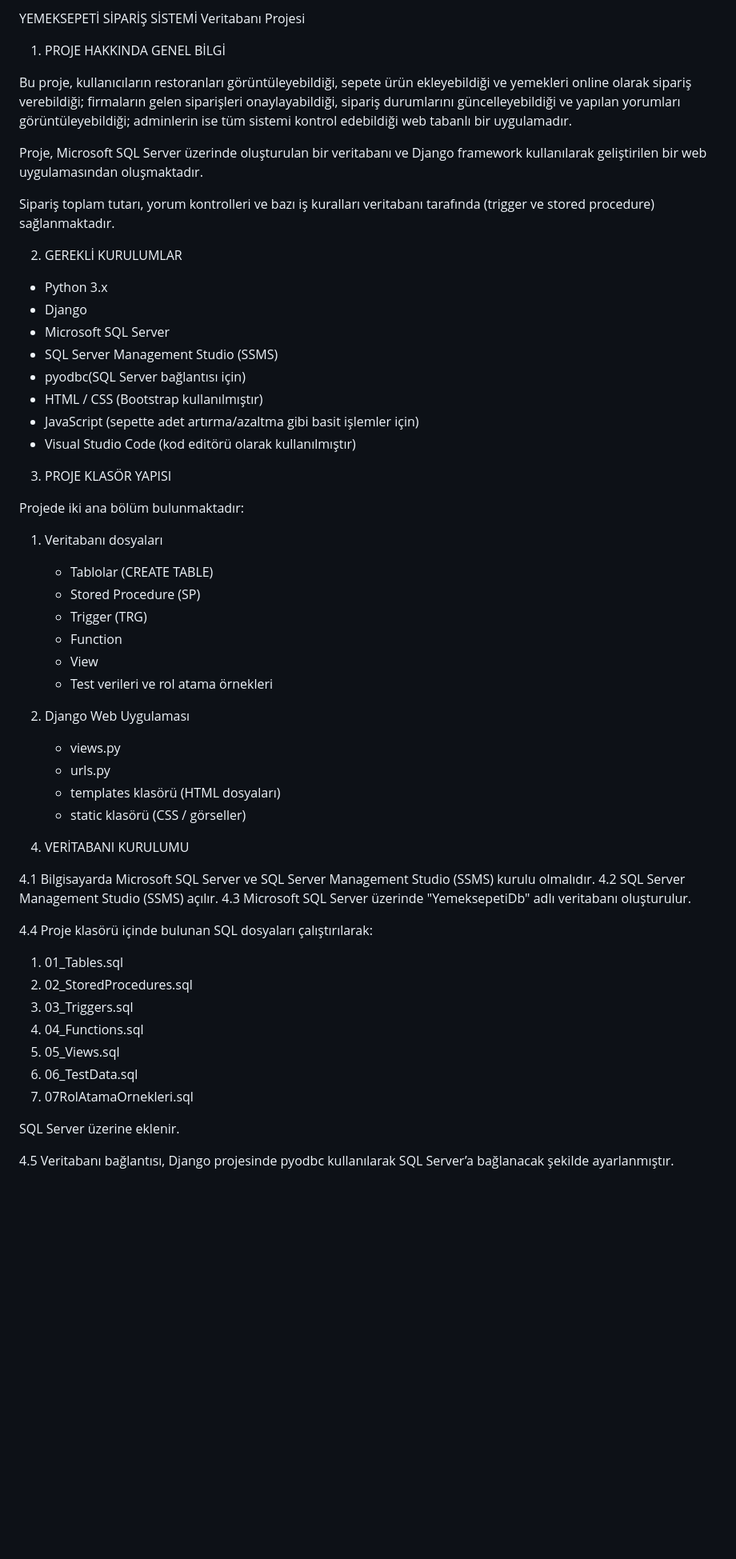
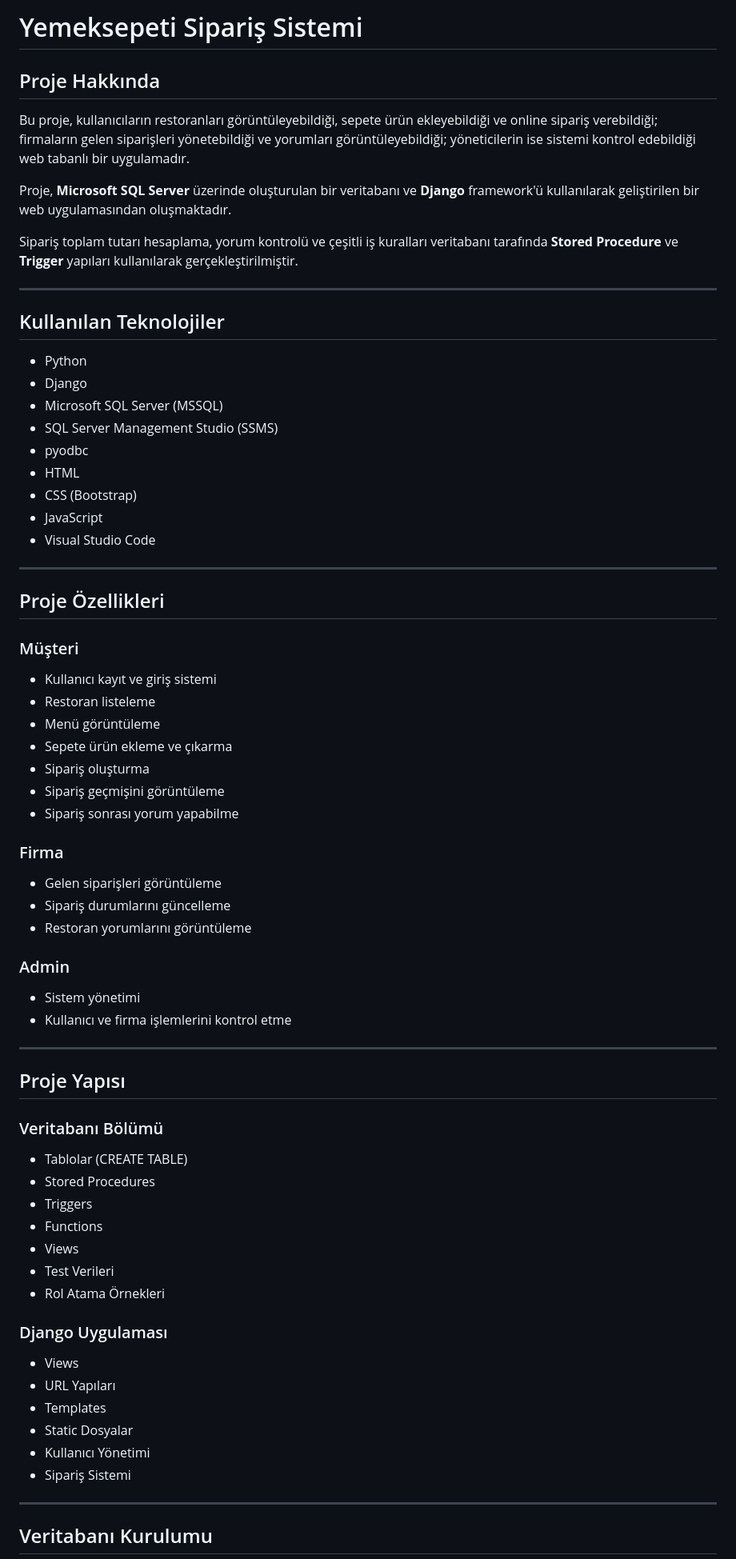
Before and after one commit to FadimeUludag/yemeksepeti-django-sql, a Markdown page: README.md, the part around one of its changes. Shown at 80% size. Rendered like a GitHub page; blank space fills up the shorter version.

```diff
--- a/README.md
+++ b/README.md
@@ -1,72 +1,76 @@
-YEMEKSEPETİ SİPARİŞ SİSTEMİ
-Veritabanı Projesi
+# Yemeksepeti Sipariş Sistemi
 
-1. PROJE HAKKINDA GENEL BİLGİ
+## Proje Hakkında
 
-Bu proje, kullanıcıların restoranları görüntüleyebildiği, sepete ürün ekleyebildiği ve yemekleri online olarak sipariş verebildiği; firmaların gelen siparişleri onaylayabildiği, sipariş durumlarını güncelleyebildiği ve yapılan yorumları görüntüleyebildiği; adminlerin ise tüm sistemi kontrol edebildiği web tabanlı bir uygulamadır.
+Bu proje, kullanıcıların restoranları görüntüleyebildiği, sepete ürün ekleyebildiği ve online sipariş verebildiği; firmaların gelen siparişleri yönetebildiği ve yorumları görüntüleyebildiği; yöneticilerin ise sistemi kontrol edebildiği web tabanlı bir uygulamadır.
 
-Proje, Microsoft SQL Server üzerinde oluşturulan bir veritabanı ve
-Django framework kullanılarak geliştirilen bir web uygulamasından
-oluşmaktadır.
+Proje, **Microsoft SQL Server** üzerinde oluşturulan bir veritabanı ve **Django** framework'ü kullanılarak geliştirilen bir web uygulamasından oluşmaktadır.
 
-Sipariş toplam tutarı, yorum kontrolleri ve bazı iş kuralları
-veritabanı tarafında (trigger ve stored procedure) sağlanmaktadır.
+Sipariş toplam tutarı hesaplama, yorum kontrolü ve çeşitli iş kuralları veritabanı tarafında **Stored Procedure** ve **Trigger** yapıları kullanılarak gerçekleştirilmiştir.
 
+---
 
-2. GEREKLİ KURULUMLAR
+## Kullanılan Teknolojiler
 
-- Python 3.x
-- Django
-- Microsoft SQL Server
-- SQL Server Management Studio (SSMS)
-- pyodbc(SQL Server bağlantısı için)
-- HTML / CSS (Bootstrap kullanılmıştır)
-- JavaScript (sepette adet artırma/azaltma gibi basit işlemler için)
-- Visual Studio Code (kod editörü olarak kullanılmıştır)
+* Python
+* Django
+* Microsoft SQL Server (MSSQL)
+* SQL Server Management Studio (SSMS)
+* pyodbc
+* HTML
+* CSS (Bootstrap)
+* JavaScript
+* Visual Studio Code
 
+---
 
-3. PROJE KLASÖR YAPISI
+## Proje Özellikleri
 
-Projede iki ana bölüm bulunmaktadır:
+### Müşteri
 
-1) Veritabanı dosyaları
-   - Tablolar (CREATE TABLE)
-   - Stored Procedure (SP)
-   - Trigger (TRG)
-   - Function
-   - View
-   - Test verileri ve rol atama örnekleri
+* Kullanıcı kayıt ve giriş sistemi
+* Restoran listeleme
+* Menü görüntüleme
+* Sepete ürün ekleme ve çıkarma
+* Sipariş oluşturma
+* Sipariş geçmişini görüntüleme
+* Sipariş sonrası yorum yapabilme
 
-2) Django Web Uygulaması
-   - views.py
-   - urls.py
-   - templates klasörü (HTML dosyaları)
-   - static klasörü (CSS / görseller)
+### Firma
 
+* Gelen siparişleri görüntüleme
+* Sipariş durumlarını güncelleme
+* Restoran yorumlarını görüntüleme
 
+### Admin
 
+* Sistem yönetimi
+* Kullanıcı ve firma işlemlerini kontrol etme
 
+---
 
-4. VERİTABANI KURULUMU
+## Proje Yapısı
 
-4.1 Bilgisayarda Microsoft SQL Server ve
-    SQL Server Management Studio (SSMS) kurulu olmalıdır.
-4.2 SQL Server Management Studio (SSMS) açılır.
-4.3 Microsoft SQL Server üzerinde "YemeksepetiDb" adlı veritabanı oluşturulur.
+### Veritabanı Bölümü
 
-4.4 Proje klasörü içinde bulunan SQL dosyaları
-   çalıştırılarak:
+* Tablolar (CREATE TABLE)
+* Stored Procedures
+* Triggers
+* Functions
+* Views
+* Test Verileri
+* Rol Atama Örnekleri
 
-   1) 01_Tables.sql
-   2) 02_StoredProcedures.sql
-   3) 03_Triggers.sql
-   4) 04_Functions.sql
-   5) 05_Views.sql
-   6) 06_TestData.sql
-   7) 07RolAtamaOrnekleri.sql
+### Django Uygulaması
 
-   SQL Server üzerine eklenir.
+* Views
+* URL Yapıları
+* Templates
+* Static Dosyalar
+* Kullanıcı Yönetimi
+* Sipariş Sistemi
 
-4.5 Veritabanı bağlantısı, Django projesinde pyodbc kullanılarak SQL Server’a    bağlanacak şekilde ayarlanmıştır.
+---
 
+## Veritabanı Kurulumu
 
```
Also changed, not shown: other parts of README.md (+64 -49 lines).
